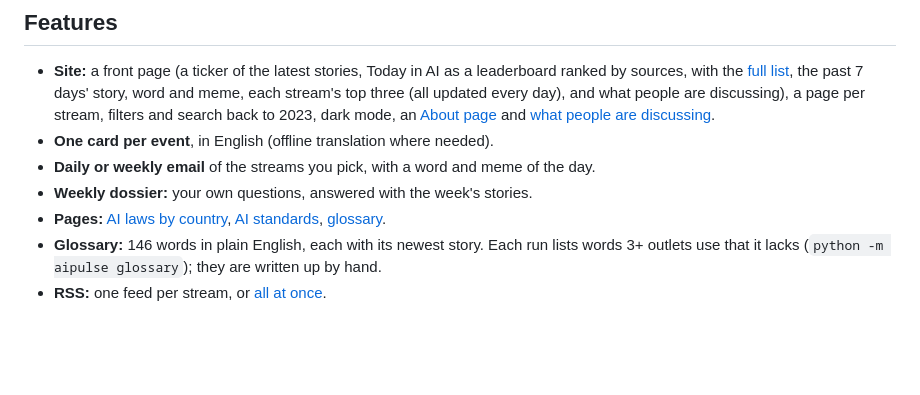
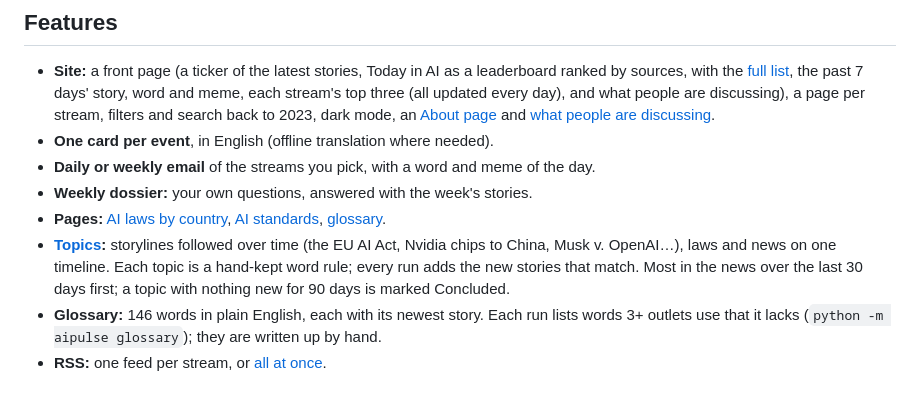
Before and after one commit to shru14/ai-pulse, a Markdown page: README.md, the part around the change. GitHub-like rendering; blank space fills up the shorter version.

Commit message:
README: Topics
Co-Authored-By: Claude Opus 5.5 <noreply@anthropic.com>

```diff
--- a/README.md
+++ b/README.md
@@ -23,6 +23,7 @@ six streams and links every card to the original.
 - **Daily or weekly email** of the streams you pick, with a word and meme of the day.
 - **Weekly dossier:** your own questions, answered with the week's stories.
 - **Pages:** [AI laws by country](https://projectaipulse.com/tracker/), [AI standards](https://projectaipulse.com/standards/), [glossary](https://projectaipulse.com/glossary/).
+- **[Topics](https://projectaipulse.com/topics/):** storylines followed over time (the EU AI Act, Nvidia chips to China, Musk v. OpenAI…), laws and news on one timeline. Each topic is a hand-kept word rule; every run adds the new stories that match. Most in the news over the last 30 days first; a topic with nothing new for 90 days is marked Concluded.
 - **Glossary:** 146 words in plain English, each with its newest story. Each run lists words 3+ outlets use that it lacks (`python -m aipulse glossary`); they are written up by hand.
 - **RSS:** one feed per stream, or [all at once](https://projectaipulse.com/feeds/all.opml).
 
```
